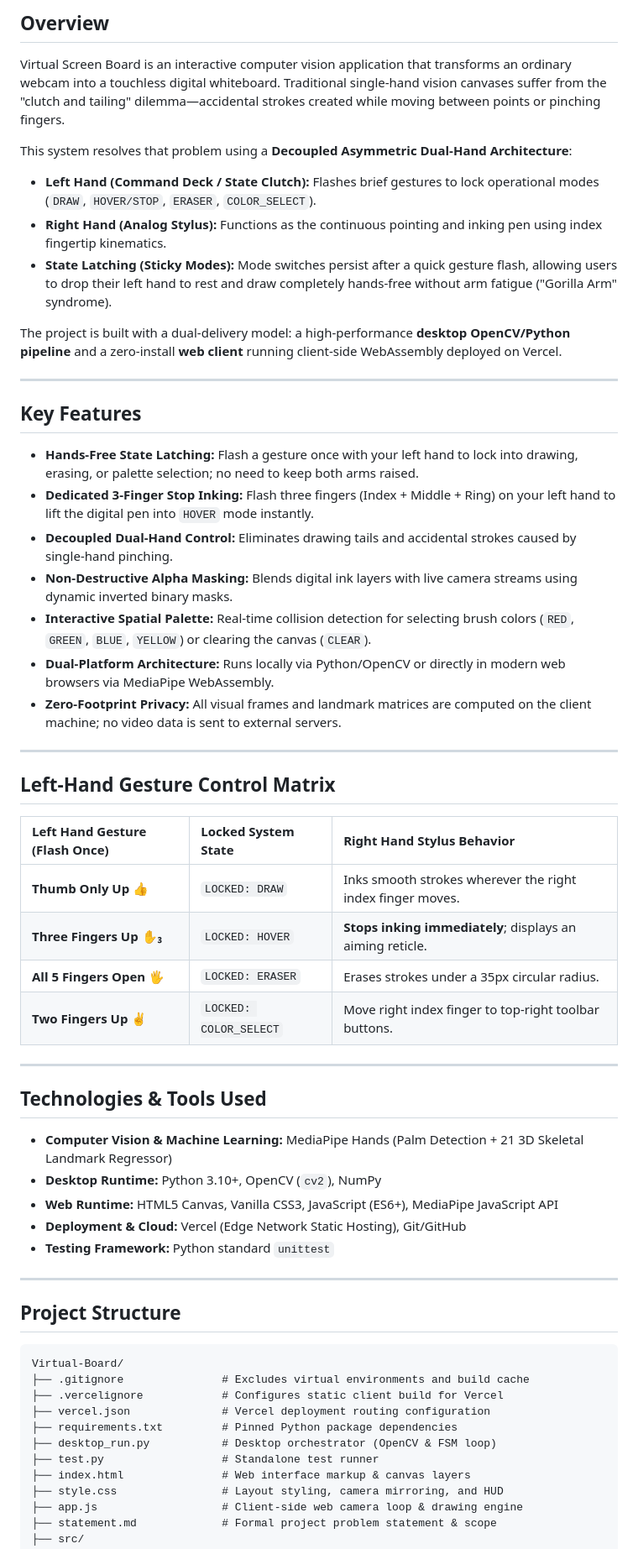
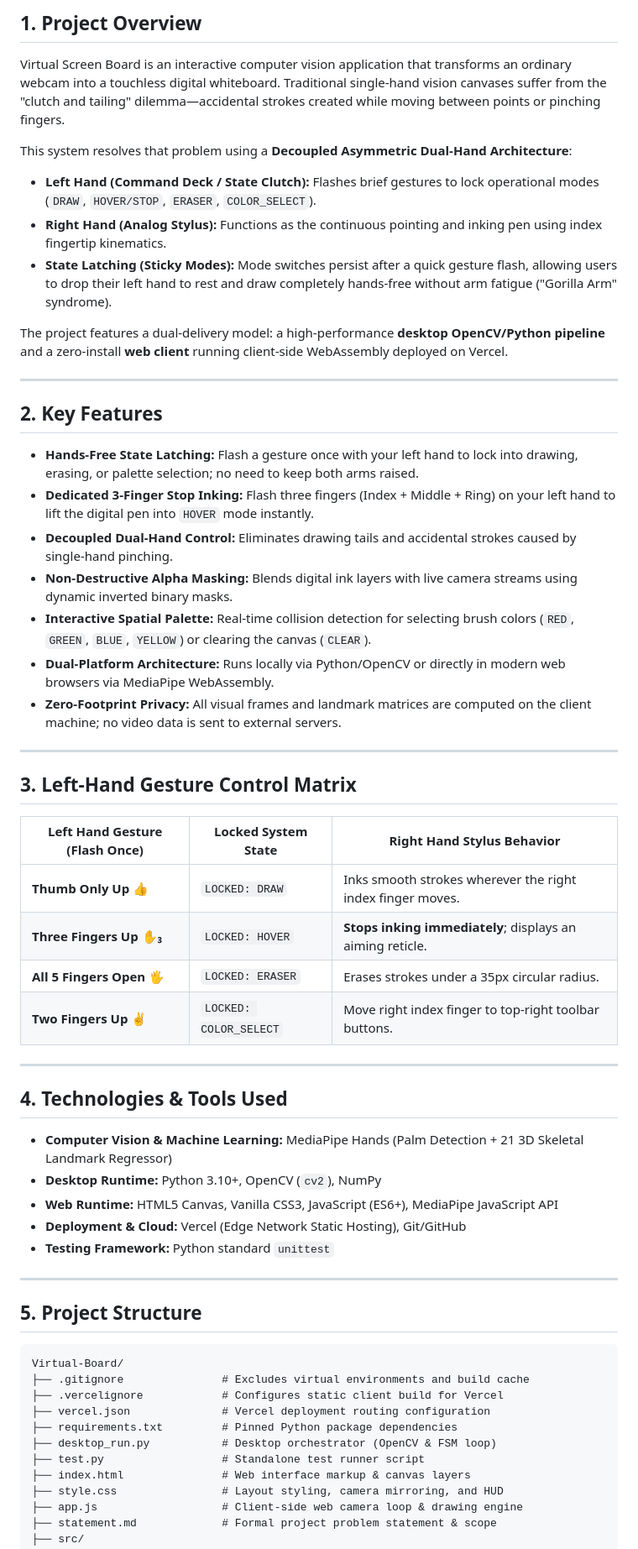
Before and after one commit to rithikaPillai19/Virtual-Board, a Markdown page: README.md, the part around one of its changes. Shown at 84% size. GitHub-like rendering.

Commit message:
Revise README structure and update sections

````diff
--- a/README.md
+++ b/README.md
@@ -7,33 +4,34 @@
 
-## Overview
+## 1. Project Overview
 
 Virtual Screen Board is an interactive computer vision application that transforms an ordinary webcam into a touchless digital whiteboard. Traditional single-hand vision canvases suffer from the "clutch and tailing" dilemma—accidental strokes created while moving between points or pinching fingers.
 
 This system resolves that problem using a **Decoupled Asymmetric Dual-Hand Architecture**:
-- **Left Hand (Command Deck / State Clutch):** Flashes brief gestures to lock operational modes (`DRAW`, `HOVER/STOP`, `ERASER`, `COLOR_SELECT`).
-- **Right Hand (Analog Stylus):** Functions as the continuous pointing and inking pen using index fingertip kinematics.
-- **State Latching (Sticky Modes):** Mode switches persist after a quick gesture flash, allowing users to drop their left hand to rest and draw completely hands-free without arm fatigue ("Gorilla Arm" syndrome).
 
-The project is built with a dual-delivery model: a high-performance **desktop OpenCV/Python pipeline** and a zero-install **web client** running client-side WebAssembly deployed on Vercel.
+* **Left Hand (Command Deck / State Clutch):** Flashes brief gestures to lock operational modes (`DRAW`, `HOVER/STOP`, `ERASER`, `COLOR_SELECT`).
+* **Right Hand (Analog Stylus):** Functions as the continuous pointing and inking pen using index fingertip kinematics.
+* **State Latching (Sticky Modes):** Mode switches persist after a quick gesture flash, allowing users to drop their left hand to rest and draw completely hands-free without arm fatigue ("Gorilla Arm" syndrome).
+
+The project features a dual-delivery model: a high-performance **desktop OpenCV/Python pipeline** and a zero-install **web client** running client-side WebAssembly deployed on Vercel.
 
 ---
 
-## Key Features
+## 2. Key Features
 
-- **Hands-Free State Latching:** Flash a gesture once with your left hand to lock into drawing, erasing, or palette selection; no need to keep both arms raised.
-- **Dedicated 3-Finger Stop Inking:** Flash three fingers (Index + Middle + Ring) on your left hand to lift the digital pen into `HOVER` mode instantly.
-- **Decoupled Dual-Hand Control:** Eliminates drawing tails and accidental strokes caused by single-hand pinching.
-- **Non-Destructive Alpha Masking:** Blends digital ink layers with live camera streams using dynamic inverted binary masks.
-- **Interactive Spatial Palette:** Real-time collision detection for selecting brush colors (`RED`, `GREEN`, `BLUE`, `YELLOW`) or clearing the canvas (`CLEAR`).
-- **Dual-Platform Architecture:** Runs locally via Python/OpenCV or directly in modern web browsers via MediaPipe WebAssembly.
-- **Zero-Footprint Privacy:** All visual frames and landmark matrices are computed on the client machine; no video data is sent to external servers.
+* **Hands-Free State Latching:** Flash a gesture once with your left hand to lock into drawing, erasing, or palette selection; no need to keep both arms raised.
+* **Dedicated 3-Finger Stop Inking:** Flash three fingers (Index + Middle + Ring) on your left hand to lift the digital pen into `HOVER` mode instantly.
+* **Decoupled Dual-Hand Control:** Eliminates drawing tails and accidental strokes caused by single-hand pinching.
+* **Non-Destructive Alpha Masking:** Blends digital ink layers with live camera streams using dynamic inverted binary masks.
+* **Interactive Spatial Palette:** Real-time collision detection for selecting brush colors (`RED`, `GREEN`, `BLUE`, `YELLOW`) or clearing the canvas (`CLEAR`).
+* **Dual-Platform Architecture:** Runs locally via Python/OpenCV or directly in modern web browsers via MediaPipe WebAssembly.
+* **Zero-Footprint Privacy:** All visual frames and landmark matrices are computed on the client machine; no video data is sent to external servers.
 
 ---
 
-## Left-Hand Gesture Control Matrix
+## 3. Left-Hand Gesture Control Matrix
 
 | Left Hand Gesture (Flash Once) | Locked System State | Right Hand Stylus Behavior |
-| :--- | :--- | :--- |
+| --- | --- | --- |
 | **Thumb Only Up 👍** | `LOCKED: DRAW` | Inks smooth strokes wherever the right index finger moves. |
 | **Three Fingers Up ✋₃** | `LOCKED: HOVER` | **Stops inking immediately**; displays an aiming reticle. |
 | **All 5 Fingers Open 🖐️** | `LOCKED: ERASER` | Erases strokes under a 35px circular radius. |
@@ -41,17 +39,17 @@ The project is built with a dual-delivery model: a high-performance **desktop Op
 
 ---
 
-## Technologies & Tools Used
+## 4. Technologies & Tools Used
 
-- **Computer Vision & Machine Learning:** MediaPipe Hands (Palm Detection + 21 3D Skeletal Landmark Regressor)
-- **Desktop Runtime:** Python 3.10+, OpenCV (`cv2`), NumPy
-- **Web Runtime:** HTML5 Canvas, Vanilla CSS3, JavaScript (ES6+), MediaPipe JavaScript API
-- **Deployment & Cloud:** Vercel (Edge Network Static Hosting), Git/GitHub
-- **Testing Framework:** Python standard `unittest`
+* **Computer Vision & Machine Learning:** MediaPipe Hands (Palm Detection + 21 3D Skeletal Landmark Regressor)
+* **Desktop Runtime:** Python 3.10+, OpenCV (`cv2`), NumPy
+* **Web Runtime:** HTML5 Canvas, Vanilla CSS3, JavaScript (ES6+), MediaPipe JavaScript API
+* **Deployment & Cloud:** Vercel (Edge Network Static Hosting), Git/GitHub
+* **Testing Framework:** Python standard `unittest`
 
 ---
 
-## Project Structure
+## 5. Project Structure
 
 ```text
 Virtual-Board/
@@ -60,7 +58,7 @@ Virtual-Board/
 ├── vercel.json              # Vercel deployment routing configuration
 ├── requirements.txt         # Pinned Python package dependencies
 ├── desktop_run.py           # Desktop orchestrator (OpenCV & FSM loop)
-├── test.py                  # Standalone test runner
+├── test.py                  # Standalone test runner script
 ├── index.html               # Web interface markup & canvas layers
 ├── style.css                # Layout styling, camera mirroring, and HUD
 ├── app.js                   # Client-side web camera loop & drawing engine
````
Also changed, not shown: other parts of README.md (+158 -4 lines).
